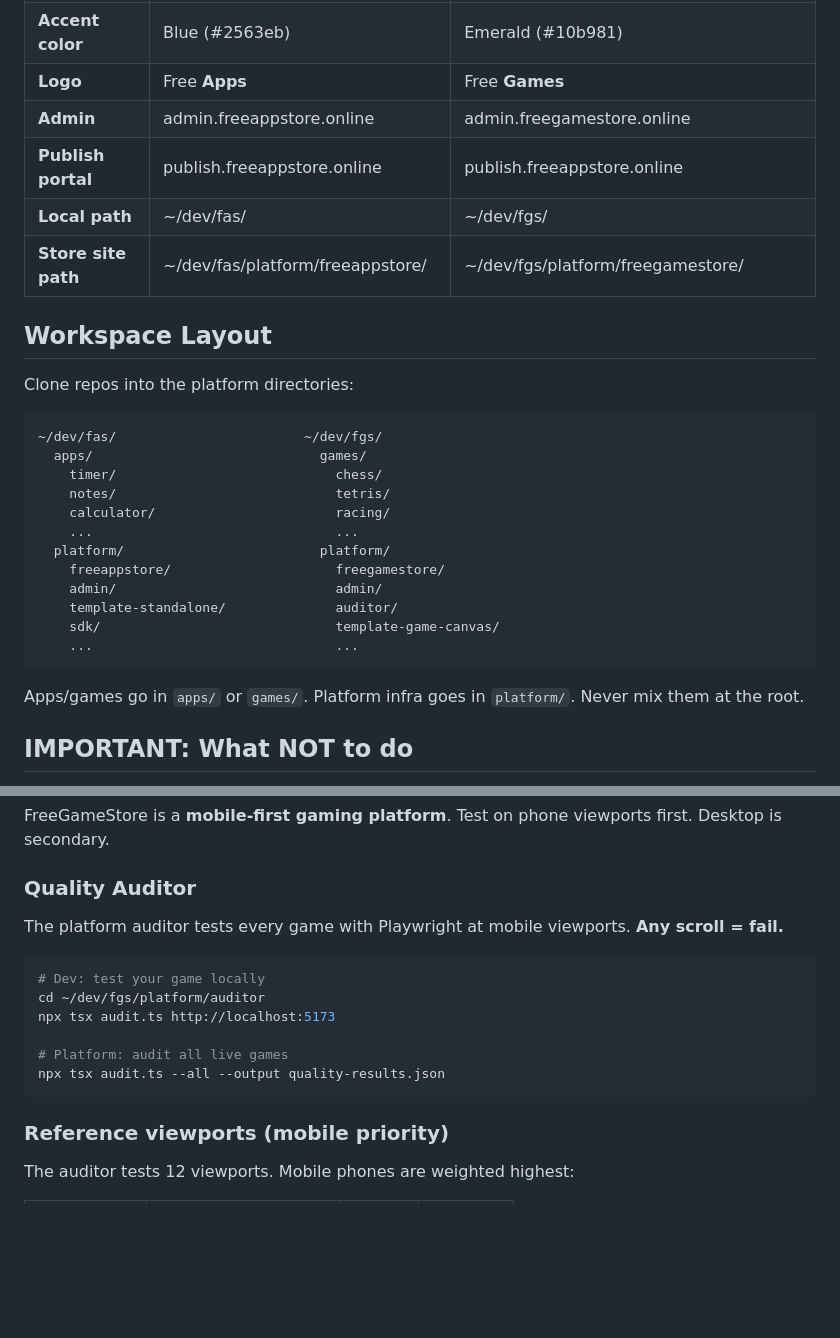
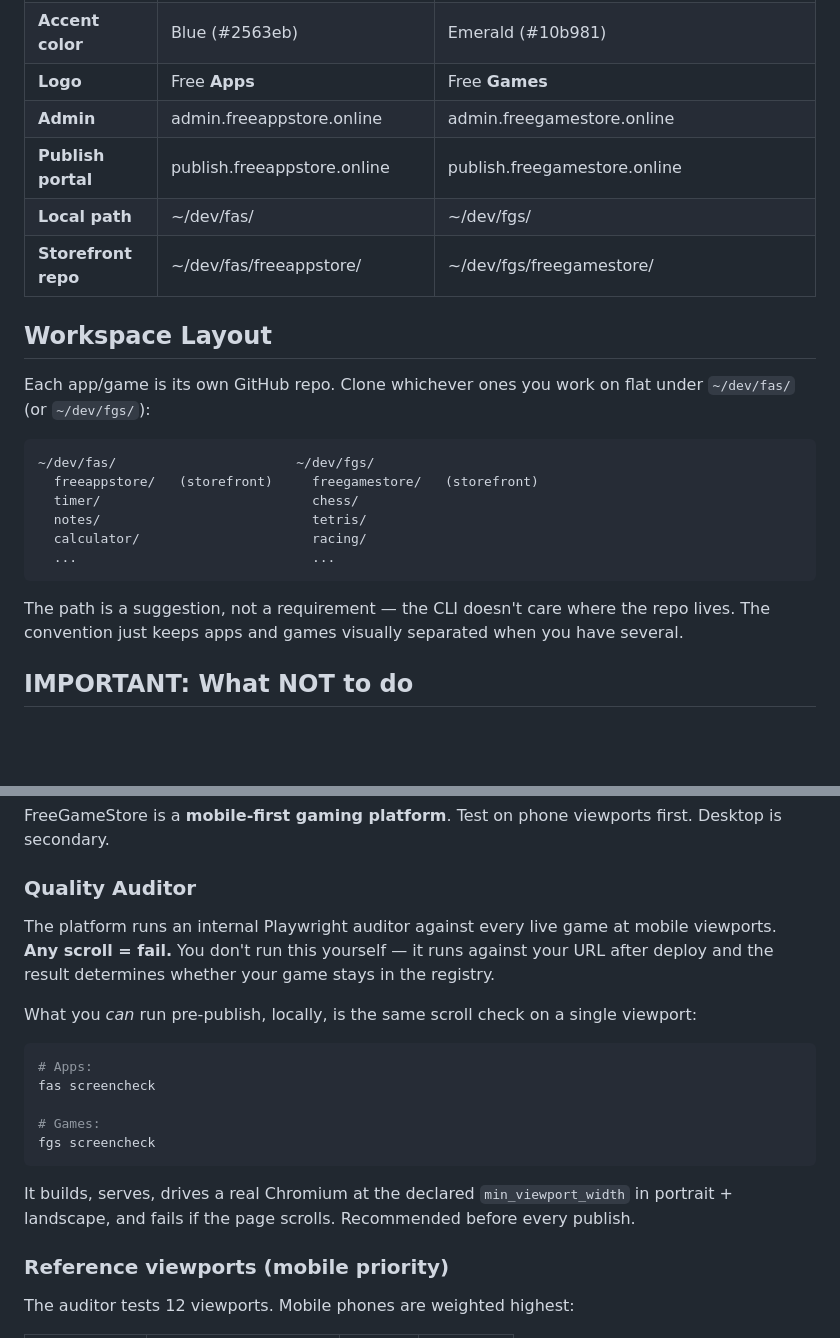
Before and after one commit to freeappstore-online/freeappstore, a Markdown page: SKILLS.md, 2 parts joined by grey strips. GitHub-like rendering; blank space fills up the shorter version.

Commit message:
docs(SKILLS): fix portal typo, layout drift, private-repo auditor link
Three bugs reported indirectly via the SKILLS.md 404 thread (see prior commit):

1. Publish-portal table cell duplicated publish.freeappstore.online for
   FGS — should be publish.freegamestore.online.

2. Workspace Layout invented a `~/dev/<store>/platform/` nesting that
   doesn't exist on either side: each app/game/storefront is its own
   top-level repo. ASCII art now matches reality (flat clones), and the
   path is presented as a suggestion not a requirement (the CLI doesn't
   actually care).

3. The Quality Auditor section told contributors to
   `cd ~/dev/fgs/platform/auditor && npx tsx audit.ts` — that path
   never existed and freegamestore-online/auditor is a private repo
   anyway. Reworded to: the platform runs the auditor against your
   live URL after deploy; locally use `fas screencheck` / `fgs
   screencheck`. Reference viewports + rules unchanged.

Both the public copy (freeappstore-online/freeappstore) and the
internal source-of-truth (freeappstore-online/ops) get the same edits
in lockstep — see the canonical-mirror banner at the top of the ops
copy.

Co-Authored-By: Claude Opus 4.7 (1M context) <noreply@anthropic.com>

````diff
--- a/SKILLS.md
+++ b/SKILLS.md
@@ -37,30 +37,24 @@ People join as creators to build apps/games. The flow:
 | **Accent color** | Blue (#2563eb) | Emerald (#10b981) |
 | **Logo** | Free **Apps** | Free **Games** |
 | **Admin** | admin.freeappstore.online | admin.freegamestore.online |
-| **Publish portal** | publish.freeappstore.online | publish.freeappstore.online |
+| **Publish portal** | publish.freeappstore.online | publish.freegamestore.online |
 | **Local path** | ~/dev/fas/ | ~/dev/fgs/ |
-| **Store site path** | ~/dev/fas/platform/freeappstore/ | ~/dev/fgs/platform/freegamestore/ |
+| **Storefront repo** | ~/dev/fas/freeappstore/ | ~/dev/fgs/freegamestore/ |
 
 ## Workspace Layout
 
-Clone repos into the platform directories:
+Each app/game is its own GitHub repo. Clone whichever ones you work on flat under `~/dev/fas/` (or `~/dev/fgs/`):
 
 ```
-~/dev/fas/                        ~/dev/fgs/
-  apps/                             games/
-    timer/                            chess/
-    notes/                            tetris/
-    calculator/                       racing/
-    ...                               ...
-  platform/                         platform/
-    freeappstore/                     freegamestore/
-    admin/                            admin/
-    template-standalone/              auditor/
-    sdk/                              template-game-canvas/
-    ...                               ...
+~/dev/fas/                       ~/dev/fgs/
+  freeappstore/   (storefront)     freegamestore/   (storefront)
+  timer/                           chess/
+  notes/                           tetris/
+  calculator/                      racing/
+  ...                              ...
 ```
 
-Apps/games go in `apps/` or `games/`. Platform infra goes in `platform/`. Never mix them at the root.
+The path is a suggestion, not a requirement — the CLI doesn't care where the repo lives. The convention just keeps apps and games visually separated when you have several.
 
 ## IMPORTANT: What NOT to do
 
@@ -290,16 +284,19 @@ FreeGameStore is a **mobile-first gaming platform**. Test on phone viewports fir
 
 ### Quality Auditor
 
-The platform auditor tests every game with Playwright at mobile viewports. **Any scroll = fail.**
+The platform runs an internal Playwright auditor against every live game at mobile viewports. **Any scroll = fail.** You don't run this yourself — it runs against your URL after deploy and the result determines whether your game stays in the registry.
+
+What you *can* run pre-publish, locally, is the same scroll check on a single viewport:
 
 ```bash
-# Dev: test your game locally
-cd ~/dev/fgs/platform/auditor
-npx tsx audit.ts http://localhost:5173
+# Apps:
+fas screencheck
 
-# Platform: audit all live games
-npx tsx audit.ts --all --output quality-results.json
+# Games:
+fgs screencheck
 ```
+
+It builds, serves, drives a real Chromium at the declared `min_viewport_width` in portrait + landscape, and fails if the page scrolls. Recommended before every publish.
 
 ### Reference viewports (mobile priority)
 
````
